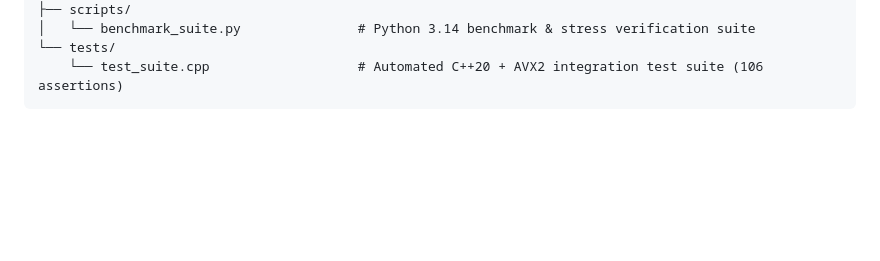
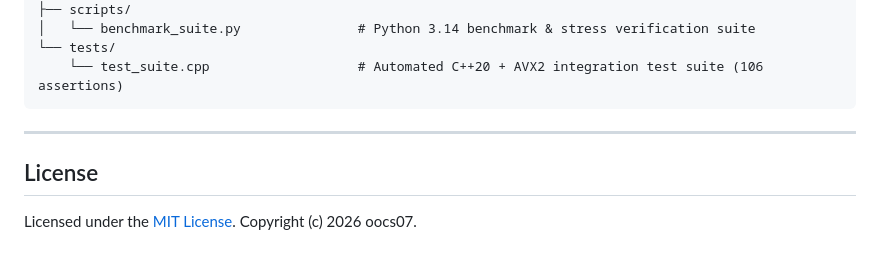
Before and after one commit to nmnghia2527/cppdesk, a Markdown page: README.md, the part around the change. GitHub-like rendering; blank space fills up the shorter version.

Commit message:
docs: add MIT license section to README.md

````diff
--- a/README.md
+++ b/README.md
@@ -106,3 +106,9 @@ powershell -ExecutionPolicy Bypass -File .\build.ps1 -Test -Benchmark
 └── tests/
     └── test_suite.cpp                   # Automated C++20 + AVX2 integration test suite (106 assertions)
 ```
+
+---
+
+## License
+
+Licensed under the [MIT License](LICENSE). Copyright (c) 2026 oocs07.
````
